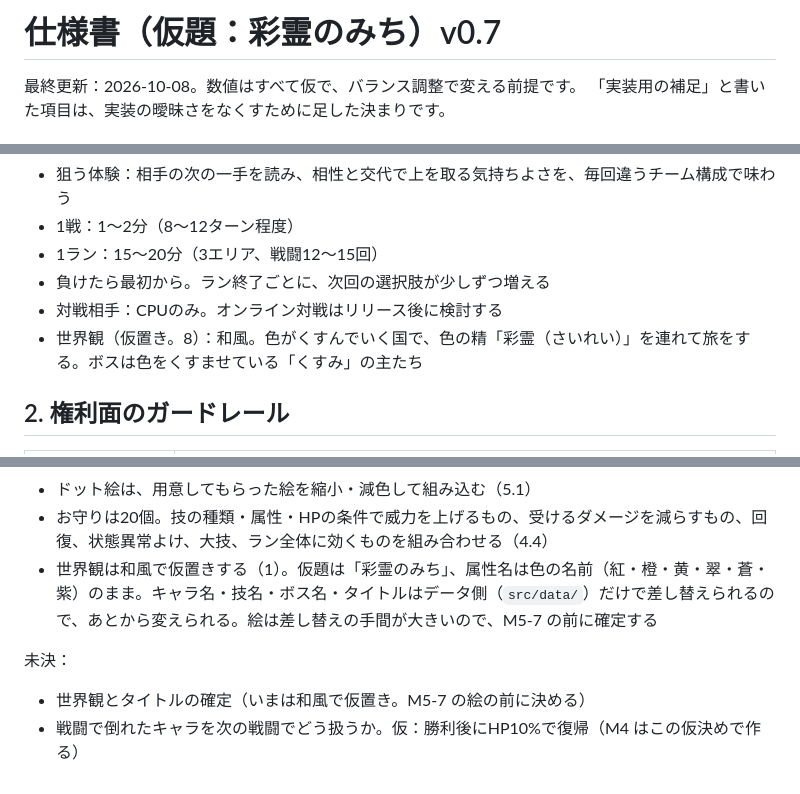
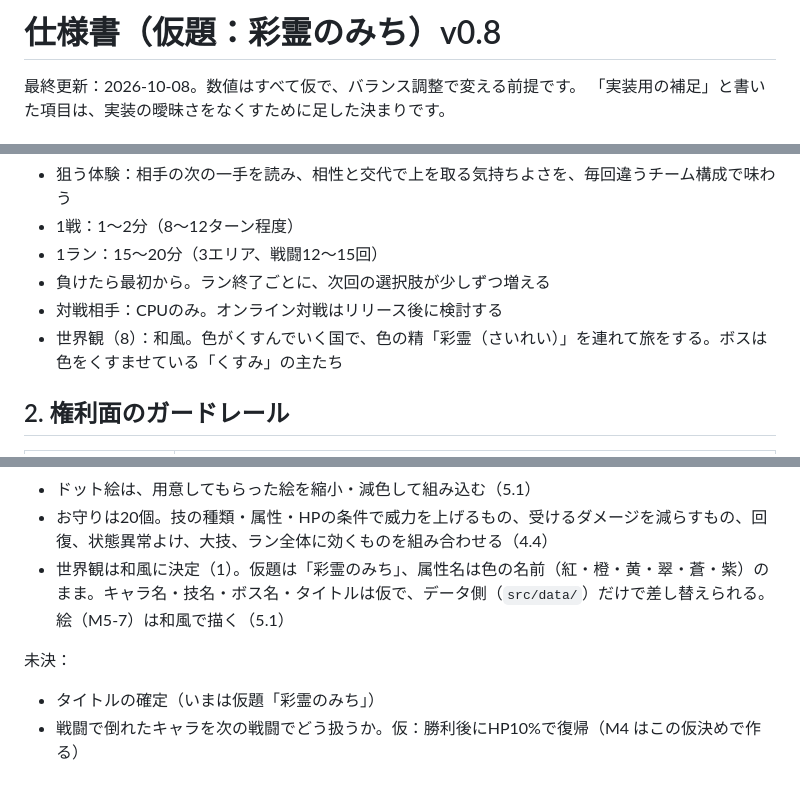
Before and after one commit to q68-g41/myGame, a Markdown page: docs/spec.md, 3 parts joined by grey strips. GitHub-like rendering.

```diff
--- a/docs/spec.md
+++ b/docs/spec.md
@@ -1,4 +1,4 @@
-# 仕様書（仮題：彩霊のみち）v0.7
+# 仕様書（仮題：彩霊のみち）v0.8
 
 最終更新：2026-10-08。数値はすべて仮で、バランス調整で変える前提です。
 「実装用の補足」と書いた項目は、実装の曖昧さをなくすために足した決まりです。
@@ -12,7 +12,7 @@
 - 1ラン：15〜20分（3エリア、戦闘12〜15回）
 - 負けたら最初から。ラン終了ごとに、次回の選択肢が少しずつ増える
 - 対戦相手：CPUのみ。オンライン対戦はリリース後に検討する
-- 世界観（仮置き。8）：和風。色がくすんでいく国で、色の精「彩霊（さいれい）」を連れて旅をする。ボスは色をくすませている「くすみ」の主たち
+- 世界観（8）：和風。色がくすんでいく国で、色の精「彩霊（さいれい）」を連れて旅をする。ボスは色をくすませている「くすみ」の主たち
 
 ## 2. 権利面のガードレール
 
@@ -357,9 +384,9 @@ M4（エリア1だけ）では、強敵とボスも段階1で動かし、相手
 - メタ進行（4.5）は M5 には入れない。遊んでみて必要になったら M6 の前に入れる
 - ドット絵は、用意してもらった絵を縮小・減色して組み込む（5.1）
 - お守りは20個。技の種類・属性・HPの条件で威力を上げるもの、受けるダメージを減らすもの、回復、状態異常よけ、大技、ラン全体に効くものを組み合わせる（4.4）
-- 世界観は和風で仮置きする（1）。仮題は「彩霊のみち」、属性名は色の名前（紅・橙・黄・翠・蒼・紫）のまま。キャラ名・技名・ボス名・タイトルはデータ側（`src/data/`）だけで差し替えられるので、あとから変えられる。絵は差し替えの手間が大きいので、M5-7 の前に確定する
+- 世界観は和風に決定（1）。仮題は「彩霊のみち」、属性名は色の名前（紅・橙・黄・翠・蒼・紫）のまま。キャラ名・技名・ボス名・タイトルは仮で、データ側（`src/data/`）だけで差し替えられる。絵（M5-7）は和風で描く（5.1）
 
 未決：
 
-- 世界観とタイトルの確定（いまは和風で仮置き。M5-7 の絵の前に決める）
+- タイトルの確定（いまは仮題「彩霊のみち」）
 - 戦闘で倒れたキャラを次の戦闘でどう扱うか。仮：勝利後にHP10%で復帰（M4 はこの仮決めで作る）
```
Also changed, not shown: other parts of docs/spec.md (+27 -0 lines).
